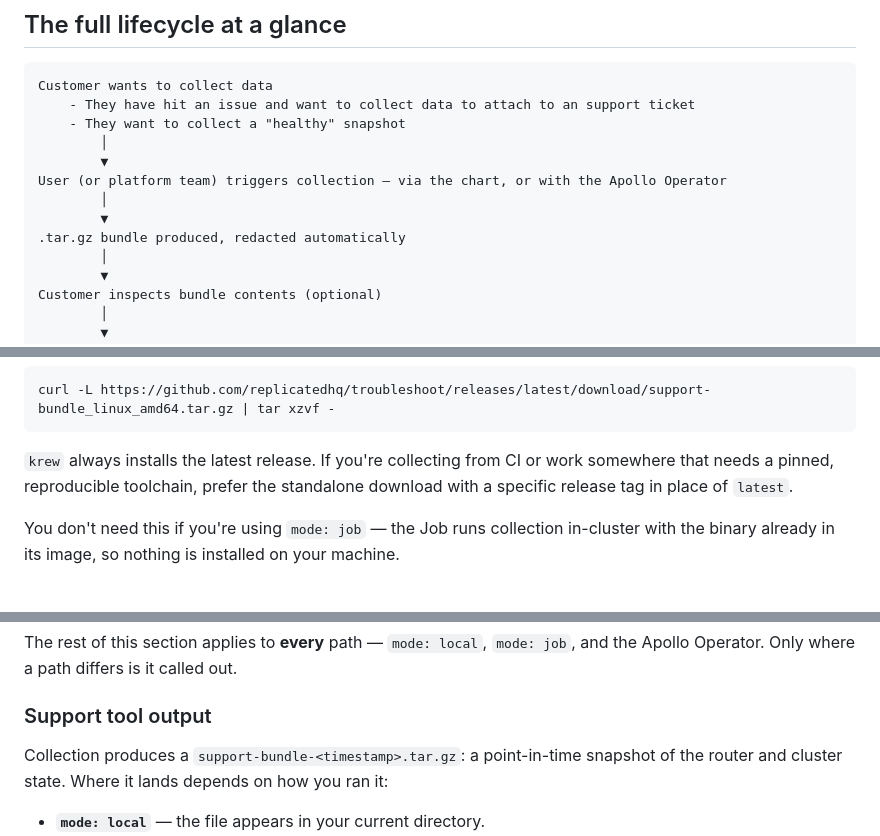
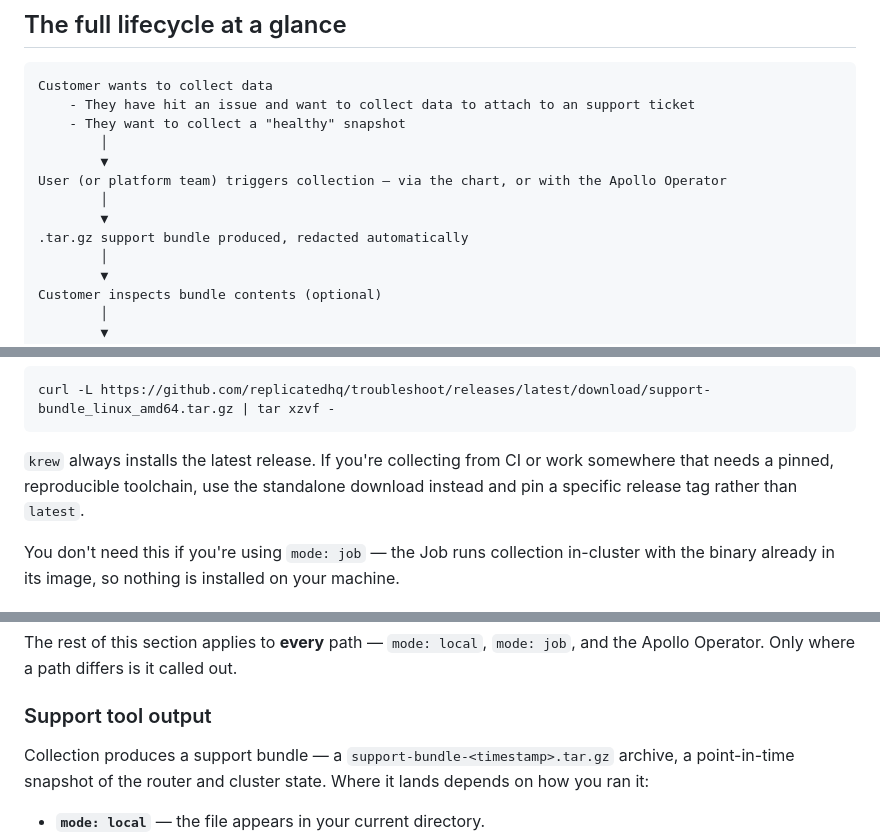
Before and after one commit to apollographql/router-support-tool, a Markdown page: specs/user_experience.md, 3 parts joined by grey strips. GitHub-like rendering.

````diff
--- a/specs/user_experience.md
+++ b/specs/user_experience.md
@@ -11,7 +11,7 @@ Customer wants to collect data
 User (or platform team) triggers collection — via the chart, or with the Apollo Operator
         │
         ▼
-.tar.gz bundle produced, redacted automatically
+.tar.gz support bundle produced, redacted automatically
         │
         ▼
 Customer inspects bundle contents (optional)
@@ -60,7 +60,7 @@ This installs a single binary in your path and deploys nothing to your cluster.
 curl -L https://github.com/replicatedhq/troubleshoot/releases/latest/download/support-bundle_linux_amd64.tar.gz | tar xzvf -
 ```
 
-`krew` always installs the latest release. If you're collecting from CI or work somewhere that needs a pinned, reproducible toolchain, prefer the standalone download with a specific release tag in place of `latest`.
+`krew` always installs the latest release. If you're collecting from CI or work somewhere that needs a pinned, reproducible toolchain, use the standalone download instead and pin a specific release tag rather than `latest`.
 
 You don't need this if you're using `mode: job` — the Job runs collection in-cluster with the binary already in its image, so nothing is installed on your machine.
 
@@ -146,7 +146,7 @@ The rest of this section applies to **every** path — `mode: local`, `mode: job
 
 ### Support tool output
 
-Collection produces a `support-bundle-<timestamp>.tar.gz`: a point-in-time snapshot of the router and cluster state. Where it lands depends on how you ran it:
+Collection produces a support bundle — a `support-bundle-<timestamp>.tar.gz` archive, a point-in-time snapshot of the router and cluster state. Where it lands depends on how you ran it:
 
 - **`mode: local`** — the file appears in your current directory.
 - **`mode: job`** — the Job writes it in-cluster and your platform team retrieves it. *(TODO: Retrieval mechanism — mounted volume vs. object storage — is still being finalized.)*
````
Also changed, not shown: specs/architecture.md (+18 -22 lines).
